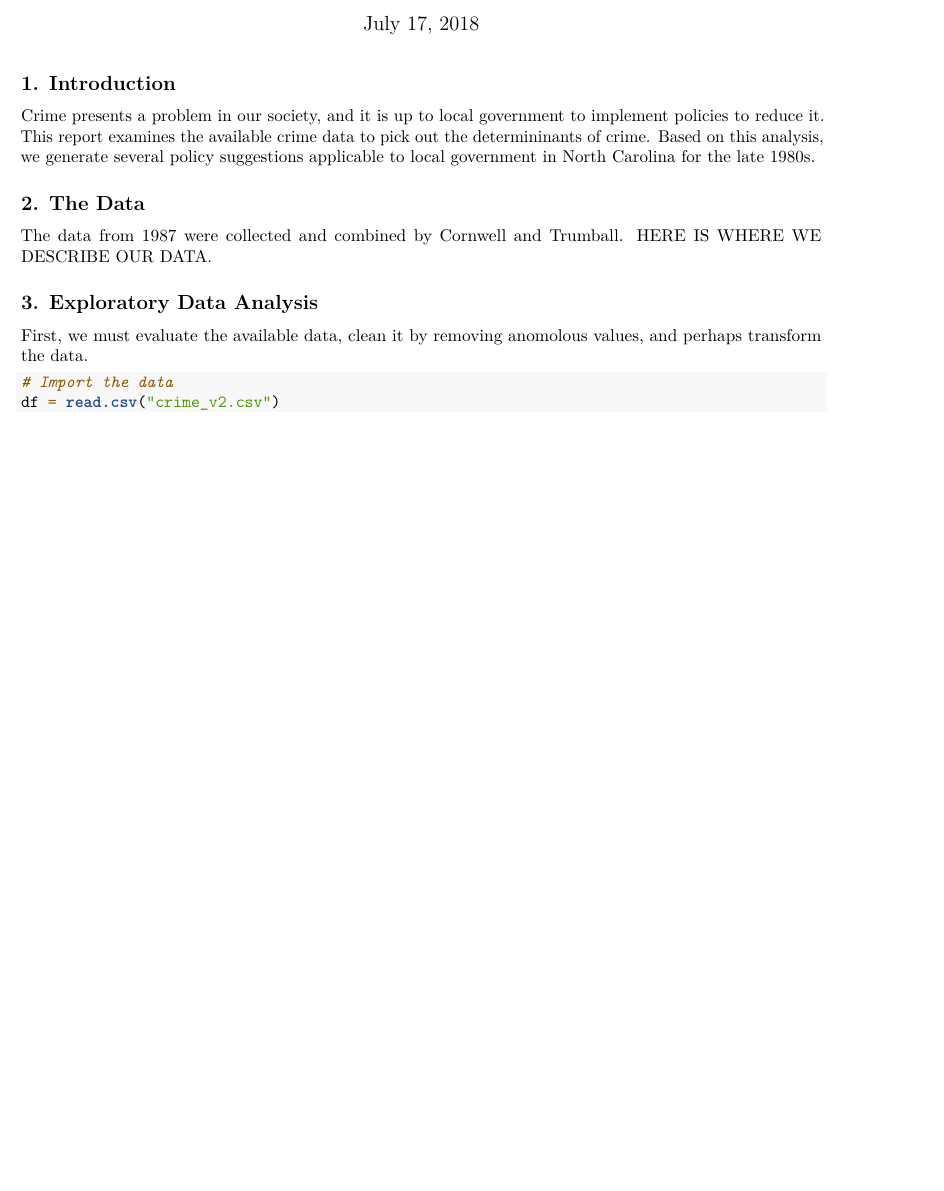
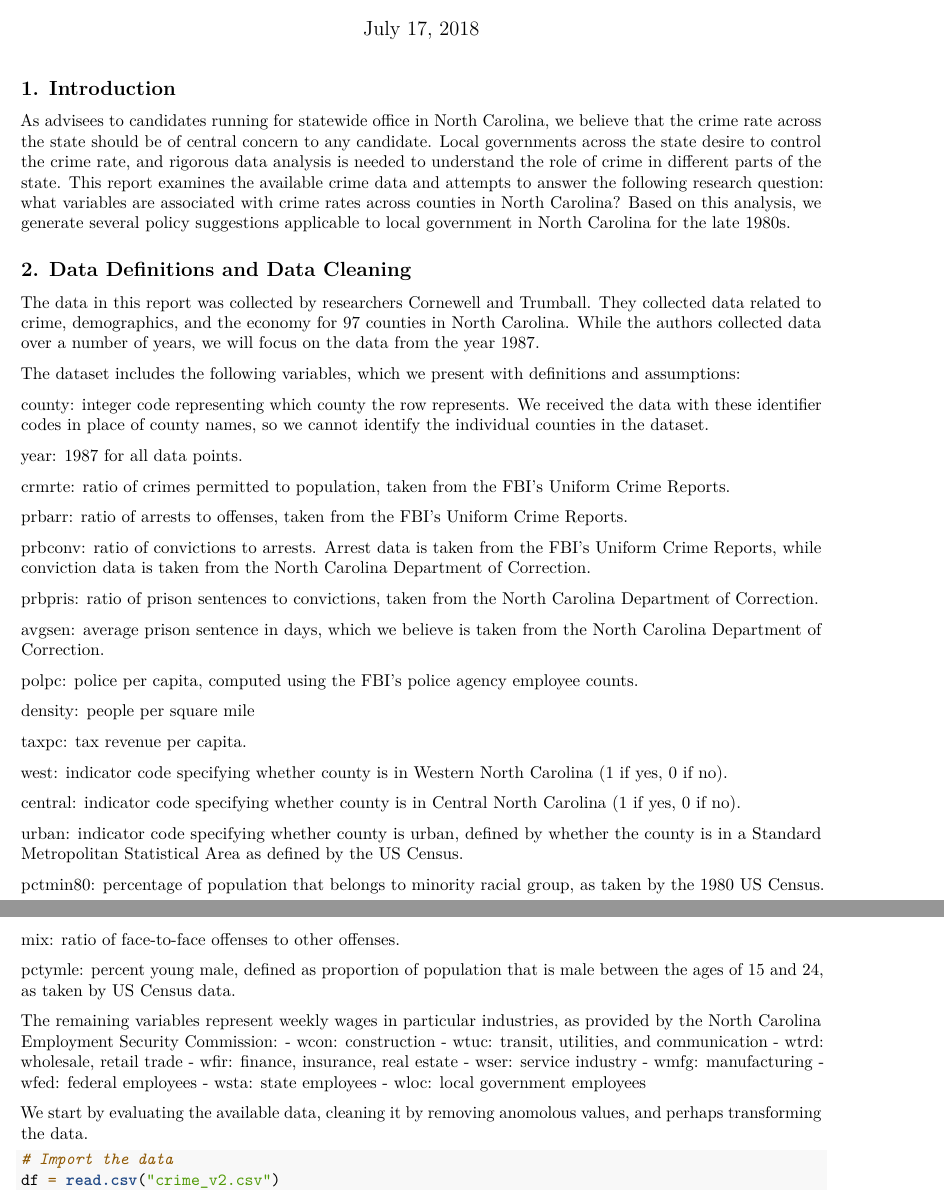
Before and after one commit to emrapport/stats_lab_3, an R Markdown document (Lab03_Bulkow_Darnell_Hale_Rapport.Rmd): part of page 1 of 3 before the commit and two parts of pages 1 and 2 of 4 after it, the two joined at a grey line, cut so that both start at the same text, the shorter picture padded with empty space. Rendered offline with R 4.5, knitr and Pandoc, then LaTeX, with nearby package versions; the code chunks are not run, so their results and figures are left out.

Commit message:
worked on intro/data sections

````diff
--- a/Lab03_Bulkow_Darnell_Hale_Rapport.Rmd
+++ b/Lab03_Bulkow_Darnell_Hale_Rapport.Rmd
@@ -11,13 +11,57 @@ knitr::opts_chunk$set(echo = TRUE)
 ```
 
 ## 1. Introduction
- Crime presents a problem in our society, and it is up to local government to implement policies to reduce it.  This report examines the available crime data to pick out the determininants of crime.  Based on this analysis, we generate several policy suggestions applicable to local government in North Carolina for the late 1980s.
+As advisees to candidates running for statewide office in North Carolina, we believe that the crime rate across the state should be of central concern to any candidate.  Local governments across the state desire to control the crime rate, and rigorous data analysis is needed to understand the role of crime in different parts of the state. This report examines the available crime data and attempts to answer the following research question: what variables are associated with crime rates across counties in North Carolina?  Based on this analysis, we generate several policy suggestions applicable to local government in North Carolina for the late 1980s.
 
-## 2. The Data
- The data from 1987 were collected and combined by Cornwell and Trumball.  HERE IS WHERE WE DESCRIBE OUR DATA.
+## 2. Data Definitions and Data Cleaning
+The data in this report was collected by researchers Cornewell and Trumball. They collected data related to crime, demographics, and the economy for 97 counties in North Carolina. While the authors collected data over a number of years, we will focus on the data from the year 1987.
 
-## 3. Exploratory Data Analysis
- First, we must evaluate the available data, clean it by removing anomolous values, and perhaps transform the data.
+The dataset includes the following variables, which we present with definitions and assumptions:
+
+county: integer code representing which county the row represents. We received the data with these identifier codes in place of county names, so we cannot identify the individual counties in the dataset.
+
+year: 1987 for all data points.
+
+crmrte: ratio of crimes permitted to population, taken from the FBI's Uniform Crime Reports.
+
+prbarr: ratio of arrests to offenses, taken from the FBI's Uniform Crime Reports.
+
+prbconv: ratio of convictions to arrests. Arrest data is taken from the FBI's Uniform Crime Reports, while conviction data is taken from the North Carolina Department of Correction.
+
+prbpris: ratio of prison sentences to convictions, taken from the North Carolina Department of Correction.
+
+avgsen: average prison sentence in days, which we believe is taken from the North Carolina Department of Correction.
+
+polpc: police per capita, computed using the FBI's police agency employee counts.
+
+density: people per square mile
+
+taxpc: tax revenue per capita.
+
+west: indicator code specifying whether county is in Western North Carolina (1 if yes, 0 if no).
+
+central: indicator code specifying whether county is in Central North Carolina (1 if yes, 0 if no).
+
+urban: indicator code specifying whether county is urban, defined by whether the county is in a Standard Metropolitan Statistical Area as defined by the US Census.
+
+pctmin80: percentage of population that belongs to minority racial group, as taken by the 1980 US Census.
+
+mix: ratio of face-to-face offenses to other offenses.
+
+pctymle: percent young male, defined as proportion of population that is male between the ages of 15 and 24, as taken by US Census data.
+
+The remaining variables represent weekly wages in particular industries, as provided by the North Carolina Employment Security Commission:
+- wcon: construction
+- wtuc: transit, utilities, and communication
+- wtrd: wholesale, retail trade
+- wfir: finance, insurance, real estate
+- wser: service industry
+- wmfg: manufacturing
+- wfed: federal employees
+- wsta: state employees
+- wloc: local government employees
+
+We start by evaluating the available data, cleaning it by removing anomolous values, and perhaps transforming the data.
 ```{r}
 # Import the data
 df = read.csv("crime_v2.csv")
````
Also changed, not shown: Lab03_Bulkow_Darnell_Hale_Rapport.Rmd (22 more changed lines).
